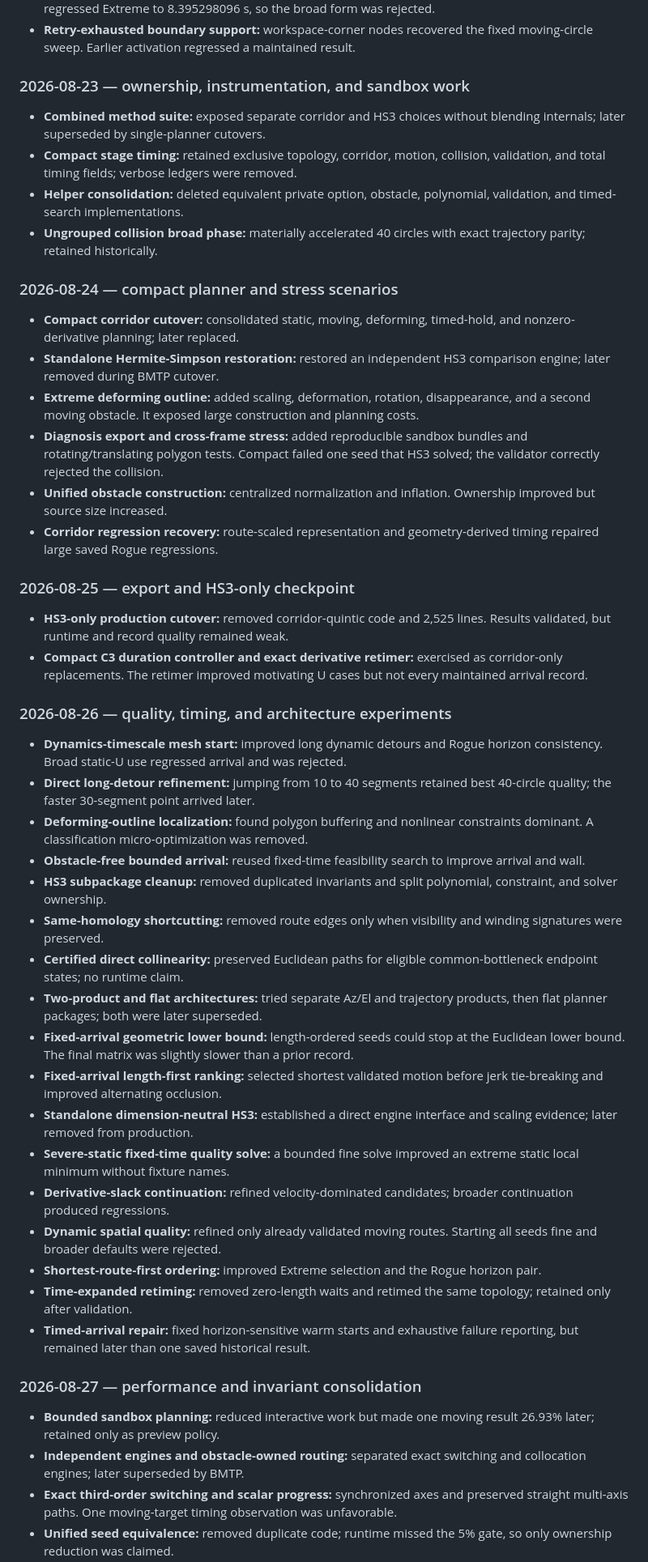
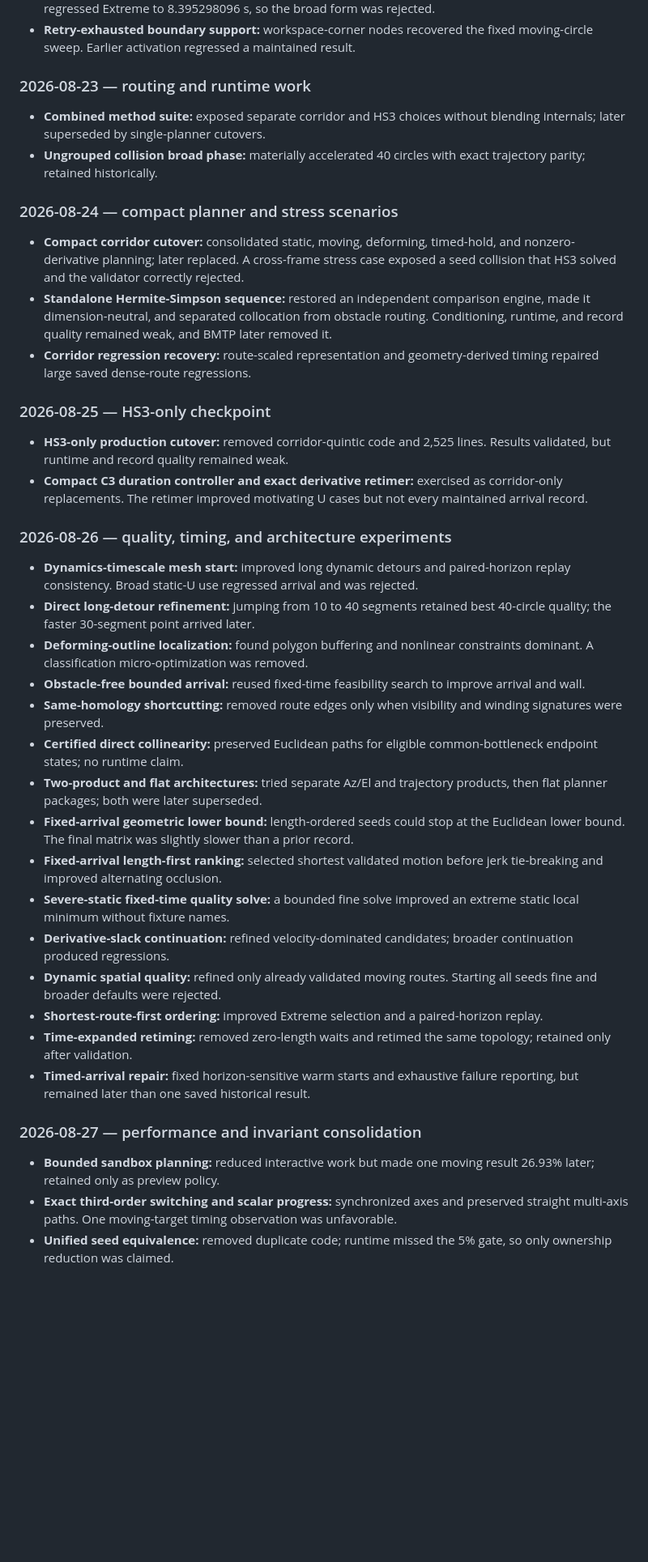
Before and after one commit to kevvtrinh/AzElObsAvoid, a Markdown page: branch_assessment.md, the part around one of its changes. Shown at 81% size. GitHub-like rendering; blank space fills up the shorter version.

```diff
--- a/branch_assessment.md
+++ b/branch_assessment.md
@@ -141,35 +132,27 @@ planner-scope work, and the unchanged public validator must pass.
 - **Retry-exhausted boundary support:** workspace-corner nodes recovered the
   fixed moving-circle sweep. Earlier activation regressed a maintained result.
 
-### 2026-08-23 — ownership, instrumentation, and sandbox work
+### 2026-08-23 — routing and runtime work
 
 - **Combined method suite:** exposed separate corridor and HS3 choices without
   blending internals; later superseded by single-planner cutovers.
-- **Compact stage timing:** retained exclusive topology, corridor, motion,
-  collision, validation, and total timing fields; verbose ledgers were removed.
-- **Helper consolidation:** deleted equivalent private option, obstacle,
-  polynomial, validation, and timed-search implementations.
 - **Ungrouped collision broad phase:** materially accelerated 40 circles with
   exact trajectory parity; retained historically.
 
 ### 2026-08-24 — compact planner and stress scenarios
 
 - **Compact corridor cutover:** consolidated static, moving, deforming,
-  timed-hold, and nonzero-derivative planning; later replaced.
-- **Standalone Hermite-Simpson restoration:** restored an independent HS3
-  comparison engine; later removed during BMTP cutover.
-- **Extreme deforming outline:** added scaling, deformation, rotation,
-  disappearance, and a second moving obstacle. It exposed large construction
-  and planning costs.
-- **Diagnosis export and cross-frame stress:** added reproducible sandbox
-  bundles and rotating/translating polygon tests. Compact failed one seed that
-  HS3 solved; the validator correctly rejected the collision.
-- **Unified obstacle construction:** centralized normalization and inflation.
-  Ownership improved but source size increased.
+  timed-hold, and nonzero-derivative planning; later replaced. A cross-frame
+  stress case exposed a seed collision that HS3 solved and the validator
+  correctly rejected.
+- **Standalone Hermite-Simpson sequence:** restored an independent comparison
+  engine, made it dimension-neutral, and separated collocation from obstacle
+  routing. Conditioning, runtime, and record quality remained weak, and BMTP
+  later removed it.
 - **Corridor regression recovery:** route-scaled representation and
-  geometry-derived timing repaired large saved Rogue regressions.
+  geometry-derived timing repaired large saved dense-route regressions.
 
-### 2026-08-25 — export and HS3-only checkpoint
+### 2026-08-25 — HS3-only checkpoint
 
 - **HS3-only production cutover:** removed corridor-quintic code and 2,525
   lines. Results validated, but runtime and record quality remained weak.
@@ -179,16 +162,15 @@ planner-scope work, and the unchanged public validator must pass.
 
 ### 2026-08-26 — quality, timing, and architecture experiments
 
-- **Dynamics-timescale mesh start:** improved long dynamic detours and Rogue
-  horizon consistency. Broad static-U use regressed arrival and was rejected.
+- **Dynamics-timescale mesh start:** improved long dynamic detours and
+  paired-horizon replay consistency. Broad static-U use regressed arrival and
+  was rejected.
 - **Direct long-detour refinement:** jumping from 10 to 40 segments retained
   best 40-circle quality; the faster 30-segment point arrived later.
 - **Deforming-outline localization:** found polygon buffering and nonlinear
   constraints dominant. A classification micro-optimization was removed.
 - **Obstacle-free bounded arrival:** reused fixed-time feasibility search to
   improve arrival and wall.
-- **HS3 subpackage cleanup:** removed duplicated invariants and split
-  polynomial, constraint, and solver ownership.
 - **Same-homology shortcutting:** removed route edges only when visibility and
   winding signatures were preserved.
 - **Certified direct collinearity:** preserved Euclidean paths for eligible
@@ -200,16 +182,14 @@ planner-scope work, and the unchanged public validator must pass.
   record.
 - **Fixed-arrival length-first ranking:** selected shortest validated motion
   before jerk tie-breaking and improved alternating occlusion.
-- **Standalone dimension-neutral HS3:** established a direct engine interface
-  and scaling evidence; later removed from production.
 - **Severe-static fixed-time quality solve:** a bounded fine solve improved an
   extreme static local minimum without fixture names.
 - **Derivative-slack continuation:** refined velocity-dominated candidates;
   broader continuation produced regressions.
 - **Dynamic spatial quality:** refined only already validated moving routes.
   Starting all seeds fine and broader defaults were rejected.
-- **Shortest-route-first ordering:** improved Extreme selection and the Rogue
-  horizon pair.
+- **Shortest-route-first ordering:** improved Extreme selection and a
+  paired-horizon replay.
 - **Time-expanded retiming:** removed zero-length waits and retimed the same
   topology; retained only after validation.
 - **Timed-arrival repair:** fixed horizon-sensitive warm starts and exhaustive
@@ -219,8 +199,6 @@ planner-scope work, and the unchanged public validator must pass.
 
 - **Bounded sandbox planning:** reduced interactive work but made one moving
   result 26.93% later; retained only as preview policy.
-- **Independent engines and obstacle-owned routing:** separated exact switching
-  and collocation engines; later superseded by BMTP.
 - **Exact third-order switching and scalar progress:** synchronized axes and
   preserved straight multi-axis paths. One moving-target timing observation
   was unfavorable.
```
Also changed, not shown: other parts of branch_assessment.md (+33 -65 lines).
